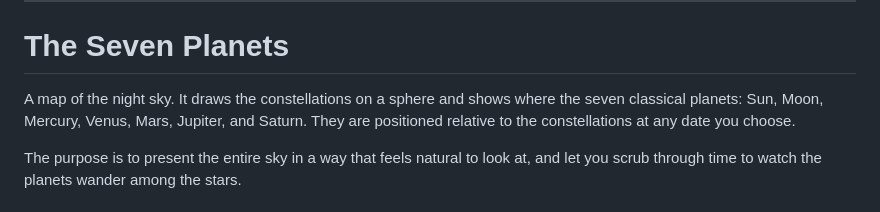
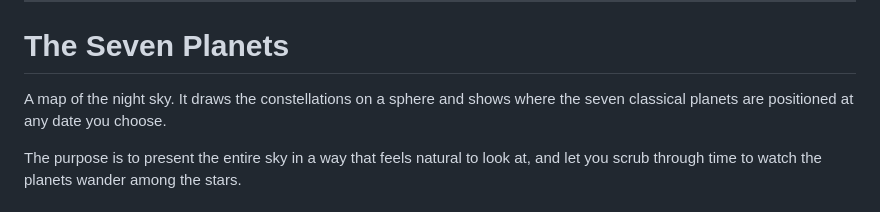
Before and after one commit to Comninos/the-seven-planets, a Markdown page: README.md, the part around the change. Drawn GitHub-style.

```diff
--- a/README.md
+++ b/README.md
@@ -8,7 +8,7 @@ date_created: 2026-07-12
 ---
 # The Seven Planets
 
-A map of the night sky. It draws the constellations on a sphere and shows where the seven classical planets: Sun, Moon, Mercury, Venus, Mars, Jupiter, and Saturn. They are positioned relative to the constellations at any date you choose.
+A map of the night sky. It draws the constellations on a sphere and shows where the seven classical planets are positioned at any date you choose.
 
 The purpose is to present the entire sky in a way that feels natural to look at, and let you scrub through time to watch the planets wander among the stars.
 
```
